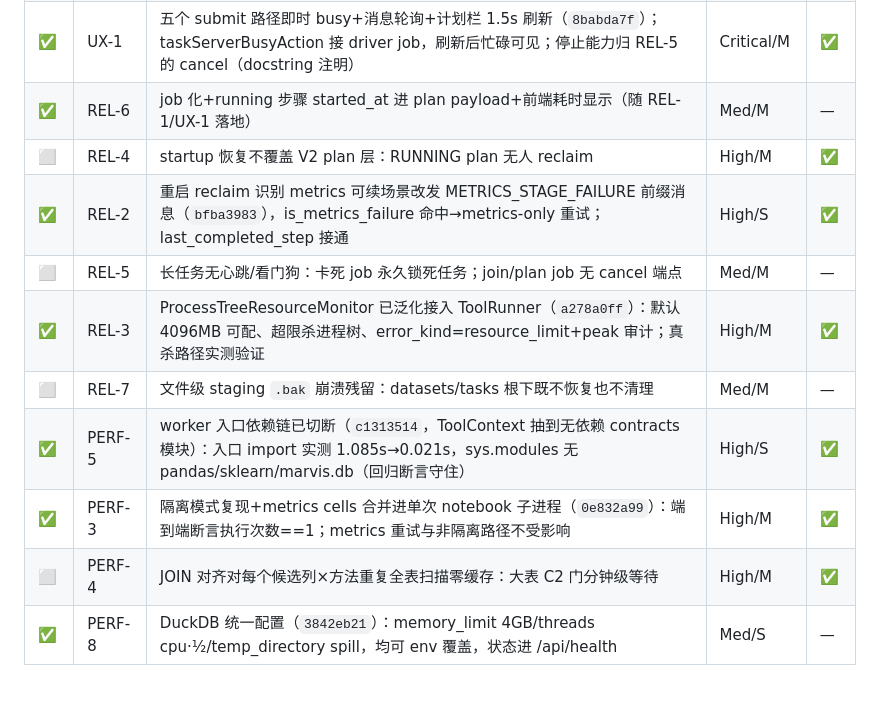
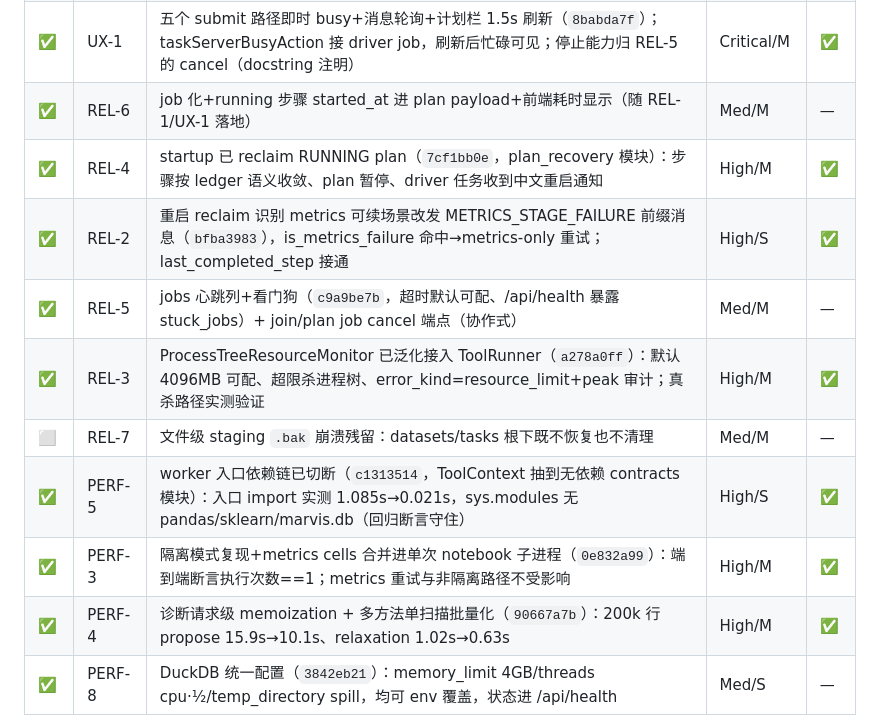
Before and after one commit to eddyzzl/marvis-risk-agent, a Markdown page: docs/plans/v2-master-backlog.md, the part around the change. Drawn GitHub-style; blank space fills up the shorter version.

Commit message:
Record Batch2 progress in backlog
Co-Authored-By: Claude Fable 5 <noreply@anthropic.com>

```diff
--- a/docs/plans/v2-master-backlog.md
+++ b/docs/plans/v2-master-backlog.md
@@ -139,14 +139,14 @@
 | ✅ | REL-1 | driver 回合已 job 化（`232d3b35`）：start_job/finish_job 包裹全回合、并发二次确认 409（中文提示）、异常路径 finally 释放；五任务类型全覆盖+竞态回归 | Critical/M | ✅ |
 | ✅ | UX-1 | 五个 submit 路径即时 busy+消息轮询+计划栏 1.5s 刷新（`8babda7f`）；taskServerBusyAction 接 driver job，刷新后忙碌可见；停止能力归 REL-5 的 cancel（docstring 注明） | Critical/M | ✅ |
 | ✅ | REL-6 | job 化+running 步骤 started_at 进 plan payload+前端耗时显示（随 REL-1/UX-1 落地） | Med/M | — |
-| ⬜ | REL-4 | startup 恢复不覆盖 V2 plan 层：RUNNING plan 无人 reclaim | High/M | ✅ |
+| ✅ | REL-4 | startup 已 reclaim RUNNING plan（`7cf1bb0e`，plan_recovery 模块）：步骤按 ledger 语义收敛、plan 暂停、driver 任务收到中文重启通知 | High/M | ✅ |
 | ✅ | REL-2 | 重启 reclaim 识别 metrics 可续场景改发 METRICS_STAGE_FAILURE 前缀消息（`bfba3983`），is_metrics_failure 命中→metrics-only 重试；last_completed_step 接通 | High/S | ✅ |
-| ⬜ | REL-5 | 长任务无心跳/看门狗：卡死 job 永久锁死任务；join/plan job 无 cancel 端点 | Med/M | — |
+| ✅ | REL-5 | jobs 心跳列+看门狗（`c9a9be7b`，超时默认可配、/api/health 暴露 stuck_jobs）+ join/plan job cancel 端点（协作式） | Med/M | — |
 | ✅ | REL-3 | ProcessTreeResourceMonitor 已泛化接入 ToolRunner（`a278a0ff`）：默认 4096MB 可配、超限杀进程树、error_kind=resource_limit+peak 审计；真杀路径实测验证 | High/M | ✅ |
 | ⬜ | REL-7 | 文件级 staging `.bak` 崩溃残留：datasets/tasks 根下既不恢复也不清理 | Med/M | — |
 | ✅ | PERF-5 | worker 入口依赖链已切断（`c1313514`，ToolContext 抽到无依赖 contracts 模块）：入口 import 实测 1.085s→0.021s，sys.modules 无 pandas/sklearn/marvis.db（回归断言守住） | High/S | ✅ |
 | ✅ | PERF-3 | 隔离模式复现+metrics cells 合并进单次 notebook 子进程（`0e832a99`）：端到端断言执行次数==1；metrics 重试与非隔离路径不受影响 | High/M | ✅ |
-| ⬜ | PERF-4 | JOIN 对齐对每个候选列×方法重复全表扫描零缓存：大表 C2 门分钟级等待 | High/M | ✅ |
+| ✅ | PERF-4 | 诊断请求级 memoization + 多方法单扫描批量化（`90667a7b`）：200k 行 propose 15.9s→10.1s、relaxation 1.02s→0.63s | High/M | ✅ |
 | ✅ | PERF-8 | DuckDB 统一配置（`3842eb21`）：memory_limit 4GB/threads cpu·½/temp_directory spill，均可 env 覆盖，状态进 /api/health | Med/S | — |
 
 追踪器补充细则（实施本阶段时参照）：统一 job policy（同步/后台/子进程三型，覆盖 join/validation/train/tune/report）→ PERF-1+REL-6+UX-1 的"怎么做"；interrupted step-runs 在 plan rail 呈现 retry/repair 状态 → REL-4 的 UI 侧；主 app workspace 完整接入 V2 join 组件 + join 的 task/job 状态 UX 标准化到其他长任务。
```
